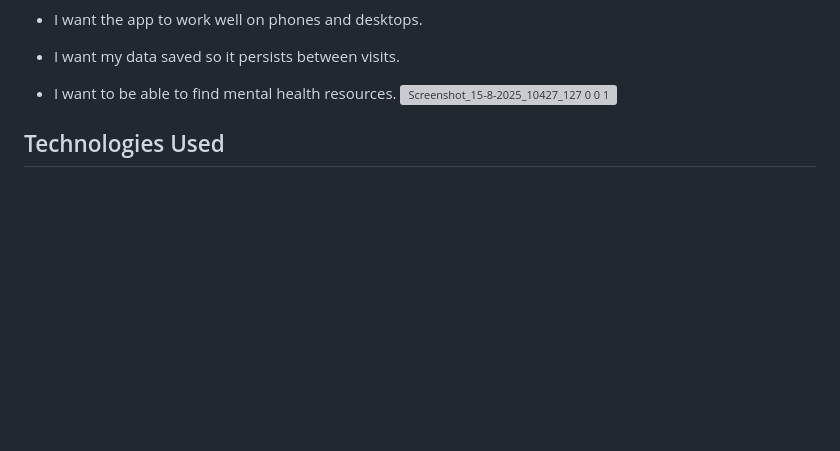
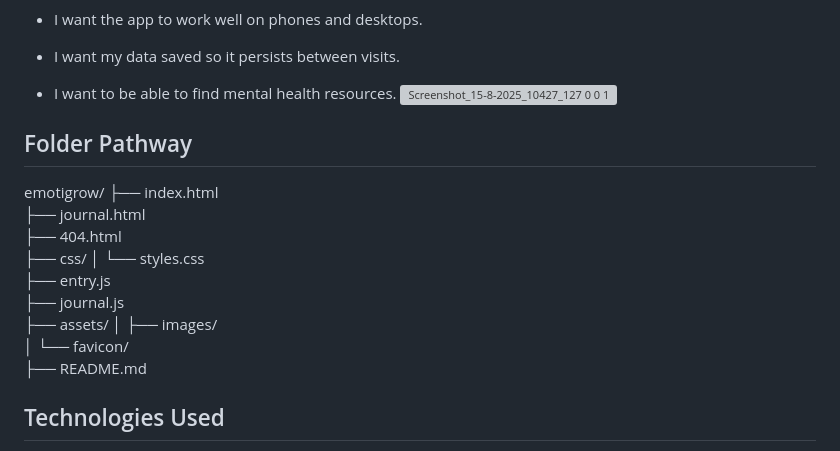
Before and after one commit to Anasousa11/emotigrow, a Markdown page: README.md, the part around the change. Rendered like a GitHub page; blank space fills up the shorter version; grey boxes are pictures that could not be loaded.

```diff
--- a/README.md
+++ b/README.md
@@ -61,6 +61,20 @@ I wanted to create a website where users can report their mood and type any thou
 - I want to be able to find mental health resources.
 ![Screenshot_15-8-2025_10427_127 0 0 1](https://github.com/user-attachments/assets/eb40b032-2781-4dfa-beae-48ac22d6fb6c)
 
+## Folder Pathway
+emotigrow/
+├── index.html
+├── journal.html
+├── 404.html
+├── css/
+│   └── styles.css
+├── entry.js
+├── journal.js
+├── assets/
+│   ├── images/
+│   └── favicon/
+├── README.md
+
 
 
 ## Technologies Used
```
